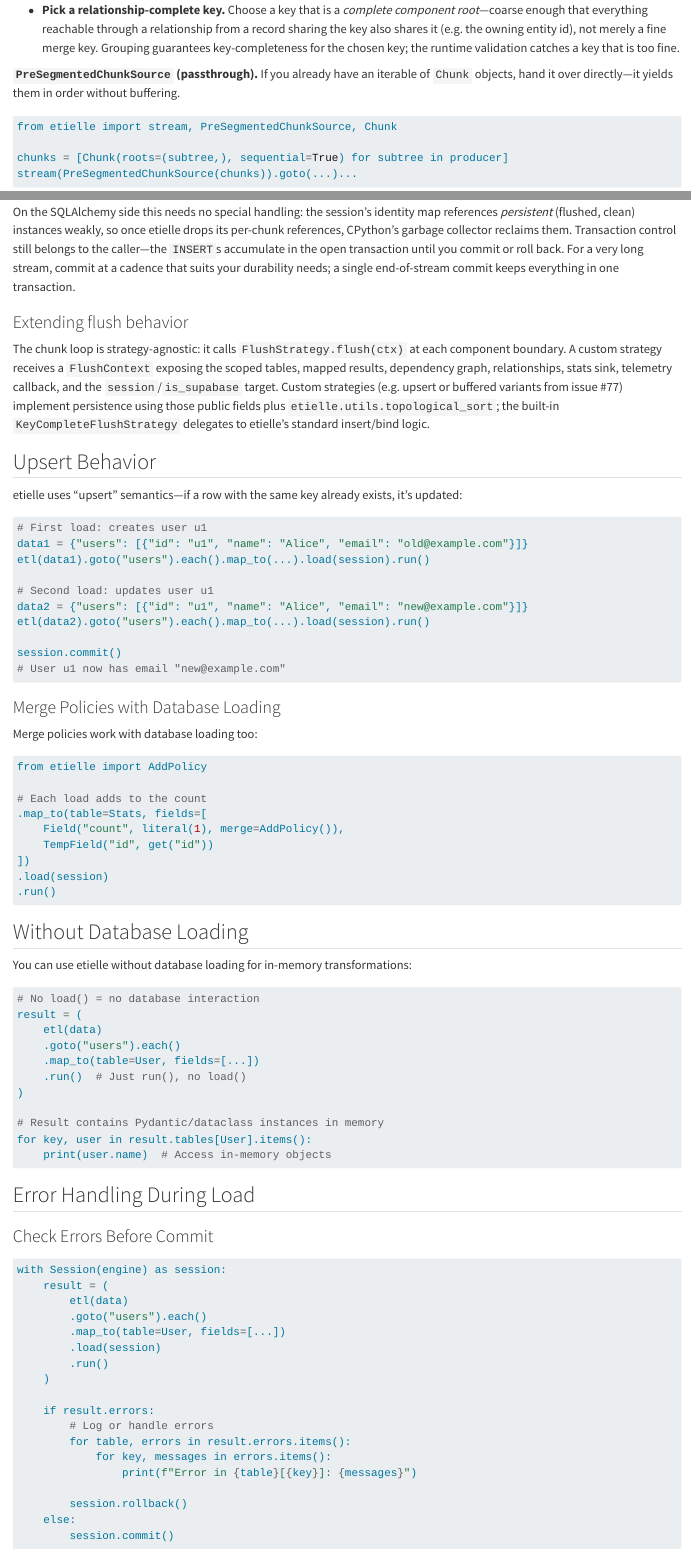
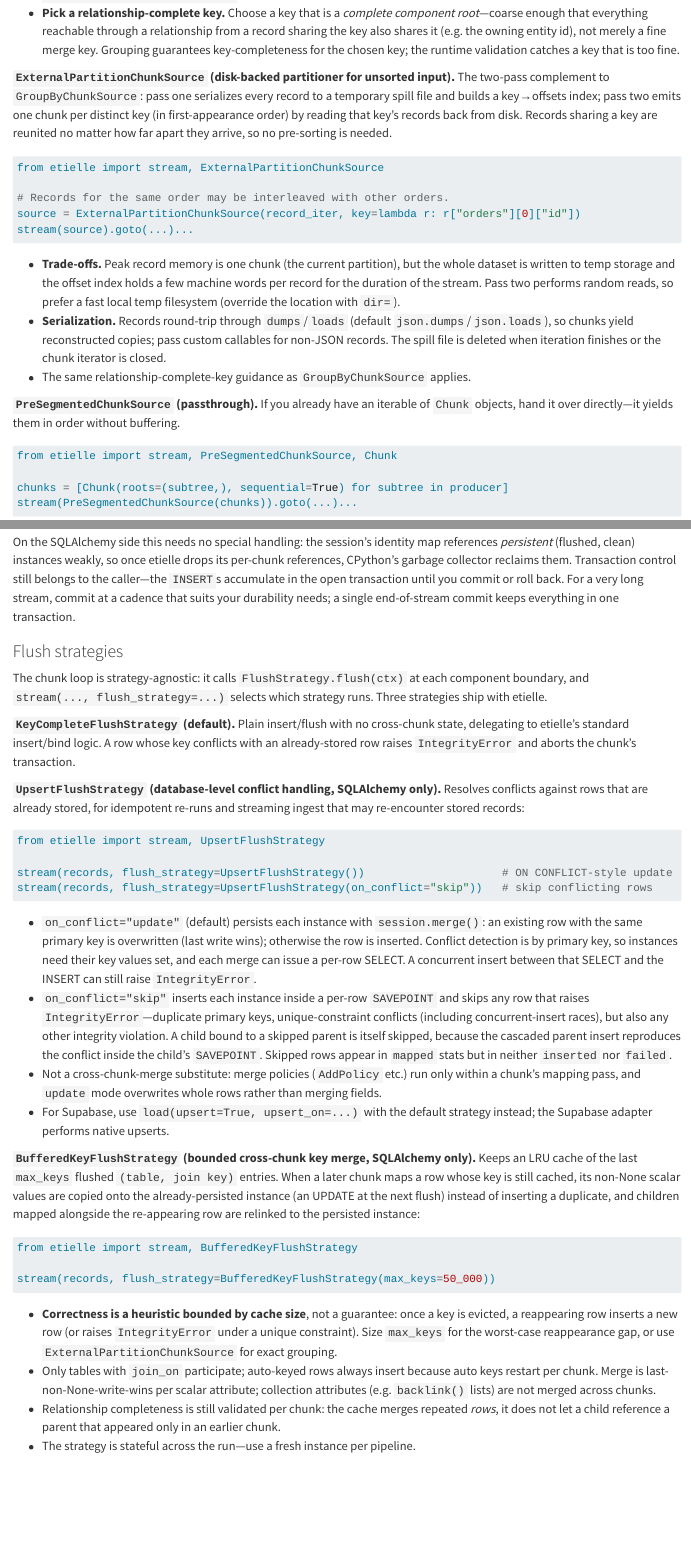
Before and after one commit to Promptly-Technologies-LLC/etielle, a Quarto document (user-guide/database-loading.qmd): the page in a window 1100 px wide, from 6750 px down, and a second part further down, joined at a grey line. Rendered offline with R 4.5, knitr and Pandoc in place of Quarto, with nearby package versions.

Commit message:
docs: document new chunk source and flush strategies
Co-authored-by: Christopher Carroll Smith <chriscarrollsmith@users.noreply.github.com>

````diff
--- a/user-guide/database-loading.qmd
+++ b/user-guide/database-loading.qmd
@@ -320,3 +321,16 @@ stream(source)
+**`ExternalPartitionChunkSource` (disk-backed partitioner for unsorted input).** The two-pass complement to `GroupByChunkSource`: pass one serializes every record to a temporary spill file and builds a key→offsets index; pass two emits one chunk per distinct key (in first-appearance order) by reading that key's records back from disk. Records sharing a key are reunited no matter how far apart they arrive, so no pre-sorting is needed.
+
+```python
+from etielle import stream, ExternalPartitionChunkSource
+
+# Records for the same order may be interleaved with other orders.
+source = ExternalPartitionChunkSource(record_iter, key=lambda r: r["orders"][0]["id"])
+stream(source).goto(...)...
+```
+
+- **Trade-offs.** Peak record memory is one chunk (the current partition), but the whole dataset is written to temp storage and the offset index holds a few machine words per record for the duration of the stream. Pass two performs random reads, so prefer a fast local temp filesystem (override the location with `dir=`).
+- **Serialization.** Records round-trip through `dumps`/`loads` (default `json.dumps`/`json.loads`), so chunks yield reconstructed copies; pass custom callables for non-JSON records. The spill file is deleted when iteration finishes or the chunk iterator is closed.
+- The same relationship-complete-key guidance as `GroupByChunkSource` applies.
 
 **`PreSegmentedChunkSource` (passthrough).** If you already have an iterable of `Chunk` objects, hand it over directly—it yields them in order without buffering.
 
@@ -333,6 +347,35 @@ Streaming keeps peak memory flat regardless of dataset size: etielle maps a chun
 
 On the SQLAlchemy side this needs no special handling: the session's identity map references *persistent* (flushed, clean) instances weakly, so once etielle drops its per-chunk references, CPython's garbage collector reclaims them. Transaction control still belongs to the caller—the `INSERT`s accumulate in the open transaction until you commit or roll back. For a very long stream, commit at a cadence that suits your durability needs; a single end-of-stream commit keeps everything in one transaction.
 
-### Extending flush behavior
+### Flush strategies
 
-The chunk loop is strategy-agnostic: it calls `FlushStrategy.flush(ctx)` at each component boundary. A custom strategy receives a `FlushContext` exposing the scoped tables, mapped results, dependency graph, relationships, stats sink, telemetry callback, and the `session`/`is_supabase` target. Custom strategies (e.g. upsert or buffered variants from issue #77) implement persistence using those public fields plus `etielle.utils.topological_sort`; the built-in `KeyCompleteFlushStrategy` delegates to etielle's standard insert/bind logic.
+The chunk loop is strategy-agnostic: it calls `FlushStrategy.flush(ctx)` at each component boundary, and `stream(..., flush_strategy=...)` selects which strategy runs. Three strategies ship with etielle.
+
+**`KeyCompleteFlushStrategy` (default).** Plain insert/flush with no cross-chunk state, delegating to etielle's standard insert/bind logic. A row whose key conflicts with an already-stored row raises `IntegrityError` and aborts the chunk's transaction.
+
+**`UpsertFlushStrategy` (database-level conflict handling, SQLAlchemy only).** Resolves conflicts against rows that are already stored, for idempotent re-runs and streaming ingest that may re-encounter stored records:
+
+```python
+from etielle import stream, UpsertFlushStrategy
+
+stream(records, flush_strategy=UpsertFlushStrategy())                     # ON CONFLICT-style update
+stream(records, flush_strategy=UpsertFlushStrategy(on_conflict="skip"))   # skip conflicting rows
+```
+
+- `on_conflict="update"` (default) persists each instance with `session.merge()`: an existing row with the same primary key is overwritten (last write wins); otherwise the row is inserted. Conflict detection is by primary key, so instances need their key values set, and each merge can issue a per-row SELECT. A concurrent insert between that SELECT and the INSERT can still raise `IntegrityError`.
+- `on_conflict="skip"` inserts each instance inside a per-row `SAVEPOINT` and skips any row that raises `IntegrityError`—duplicate primary keys, unique-constraint conflicts (including concurrent-insert races), but also any other integrity violation. A child bound to a skipped parent is itself skipped, because the cascaded parent insert reproduces the conflict inside the child's `SAVEPOINT`. Skipped rows appear in `mapped` stats but in neither `inserted` nor `failed`.
+- Not a cross-chunk-merge substitute: merge policies (`AddPolicy` etc.) run only within a chunk's mapping pass, and `update` mode overwrites whole rows rather than merging fields.
+- For Supabase, use `load(upsert=True, upsert_on=...)` with the default strategy instead; the Supabase adapter performs native upserts.
+
+**`BufferedKeyFlushStrategy` (bounded cross-chunk key merge, SQLAlchemy only).** Keeps an LRU cache of the last `max_keys` flushed `(table, join key)` entries. When a later chunk maps a row whose key is still cached, its non-None scalar values are copied onto the already-persisted instance (an UPDATE at the next flush) instead of inserting a duplicate, and children mapped alongside the re-appearing row are relinked to the persisted instance:
+
+```python
+from etielle import stream, BufferedKeyFlushStrategy
+
+stream(records, flush_strategy=BufferedKeyFlushStrategy(max_keys=50_000))
+```
+
+- **Correctness is a heuristic bounded by cache size**, not a guarantee: once a key is evicted, a reappearing row inserts a new row (or raises `IntegrityError` under a unique constraint). Size `max_keys` for the worst-case reappearance gap, or use `ExternalPartitionChunkSource` for exact grouping.
+- Only tables with `join_on` participate; auto-keyed rows always insert because auto keys restart per chunk. Merge is last-non-None-write-wins per scalar attribute; collection attributes (e.g. `backlink()` lists) are not merged across chunks.
+- Relationship completeness is still validated per chunk: the cache merges repeated *rows*, it does not let a child reference a parent that appeared only in an earlier chunk.
+- The strategy is stateful across the run—use a fresh instance per pipeline.
````
Also changed, not shown: etielle/chunking.py (+1 -1 lines), user-guide/database-loading.qmd (7 more changed lines).
